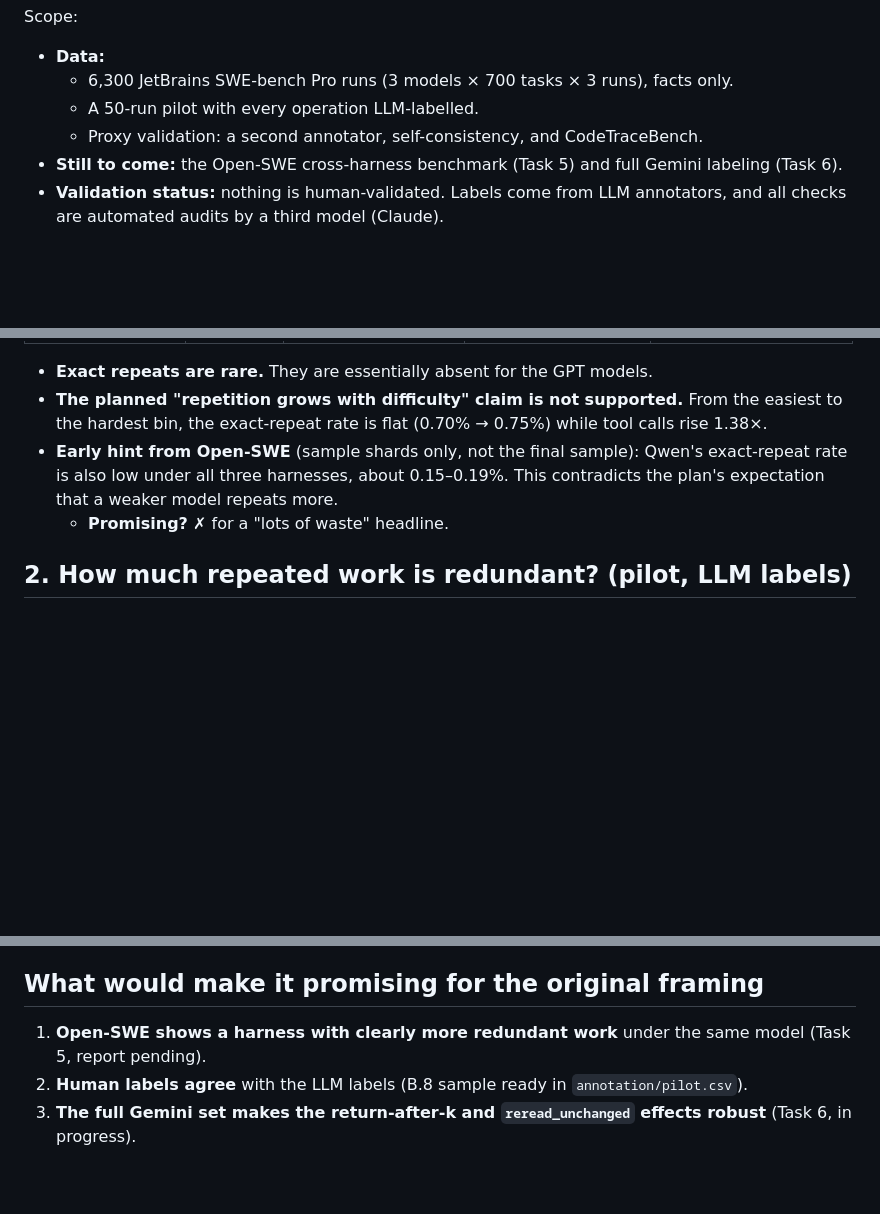
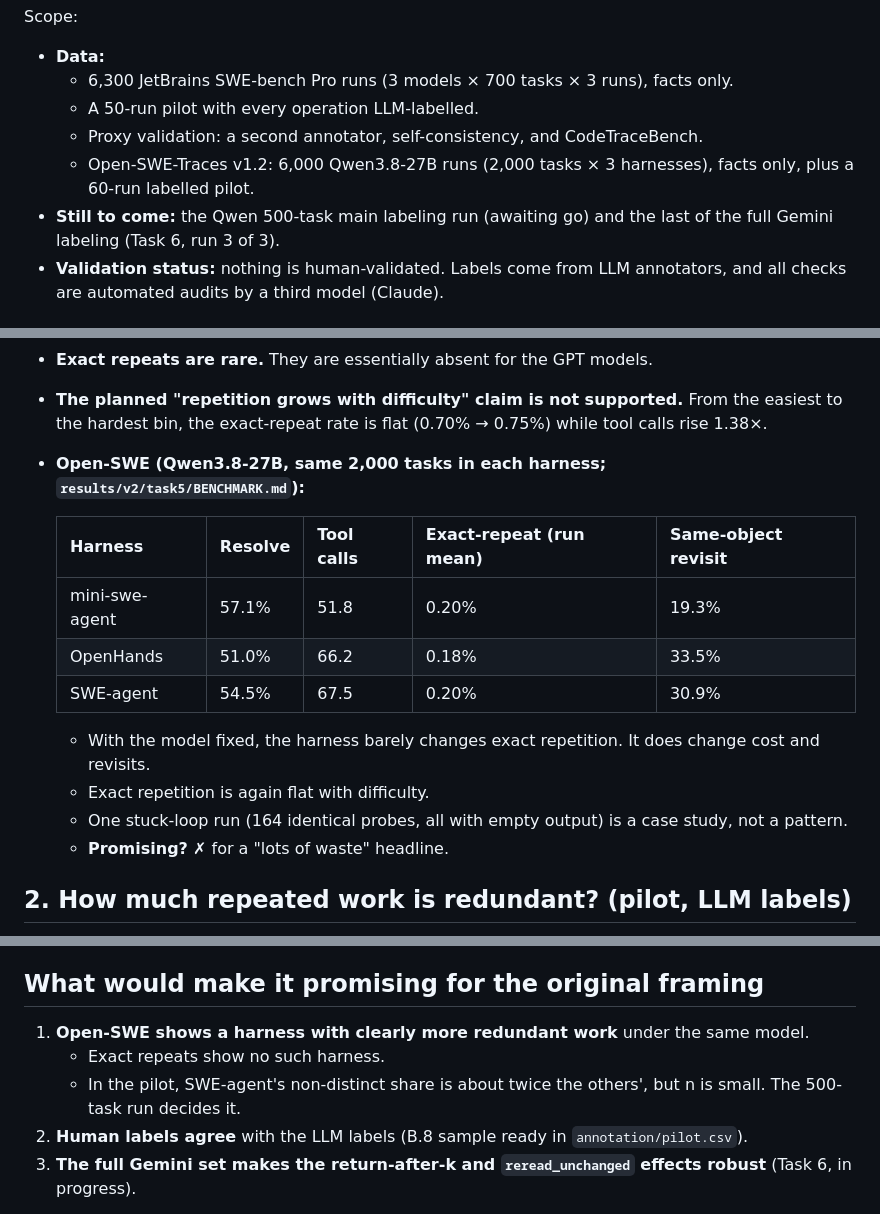
Before and after one commit to samuelthen/framework, a Markdown page: OVERVIEW.md, 3 parts joined by grey strips. Drawn GitHub-style; blank space fills up the shorter version.

Commit message:
OVERVIEW: add Open-SWE benchmark and Qwen pilot results
Co-Authored-By: Claude Opus 5.5 <noreply@anthropic.com>

```diff
--- a/OVERVIEW.md
+++ b/OVERVIEW.md
@@ -5,7 +5,8 @@ Scope:
   - 6,300 JetBrains SWE-bench Pro runs (3 models × 700 tasks × 3 runs), facts only.
   - A 50-run pilot with every operation LLM-labelled.
   - Proxy validation: a second annotator, self-consistency, and CodeTraceBench.
-- **Still to come:** the Open-SWE cross-harness benchmark (Task 5) and full Gemini labeling (Task 6).
+  - Open-SWE-Traces v1.2: 6,000 Qwen3.8-27B runs (2,000 tasks × 3 harnesses), facts only, plus a 60-run labelled pilot.
+- **Still to come:** the Qwen 500-task main labeling run (awaiting go) and the last of the full Gemini labeling (Task 6, run 3 of 3).
 - **Validation status:** nothing is human-validated. Labels come from LLM annotators, and all checks are automated audits by a third model (Claude).
 
 ## Short verdict
@@ -30,7 +31,17 @@ Scope:
 
 - **Exact repeats are rare.** They are essentially absent for the GPT models.
 - **The planned "repetition grows with difficulty" claim is not supported.** From the easiest to the hardest bin, the exact-repeat rate is flat (0.70% → 0.75%) while tool calls rise 1.38×.
-- **Early hint from Open-SWE** (sample shards only, not the final sample): Qwen's exact-repeat rate is also low under all three harnesses, about 0.15–0.19%. This contradicts the plan's expectation that a weaker model repeats more.
+- **Open-SWE (Qwen3.8-27B, same 2,000 tasks in each harness; `results/v2/task5/BENCHMARK.md`):**
+
+  | Harness | Resolve | Tool calls | Exact-repeat (run mean) | Same-object revisit |
+  |---|---|---|---|---|
+  | mini-swe-agent | 57.1% | 51.8 | 0.20% | 19.3% |
+  | OpenHands | 51.0% | 66.2 | 0.18% | 33.5% |
+  | SWE-agent | 54.5% | 67.5 | 0.20% | 30.9% |
+
+  - With the model fixed, the harness barely changes exact repetition. It does change cost and revisits.
+  - Exact repetition is again flat with difficulty.
+  - One stuck-loop run (164 identical probes, all with empty output) is a case study, not a pattern.
   - **Promising?** ✗ for a "lots of waste" headline.
 
 ## 2. How much repeated work is redundant? (pilot, LLM labels)
@@ -85,7 +99,9 @@ Scope:
 - **Promising?** ✓ the labels are stable. ? external validity is unshown, and human validation is still pending.
 
 ## What would make it promising for the original framing
-1. **Open-SWE shows a harness with clearly more redundant work** under the same model (Task 5, report pending).
+1. **Open-SWE shows a harness with clearly more redundant work** under the same model.
+   - Exact repeats show no such harness.
+   - In the pilot, SWE-agent's non-distinct share is about twice the others', but n is small. The 500-task run decides it.
 2. **Human labels agree** with the LLM labels (B.8 sample ready in `annotation/pilot.csv`).
 3. **The full Gemini set makes the return-after-k and `reread_unchanged` effects robust** (Task 6, in progress).
 
```
Also changed, not shown: other parts of OVERVIEW.md (+6 -1 lines).
